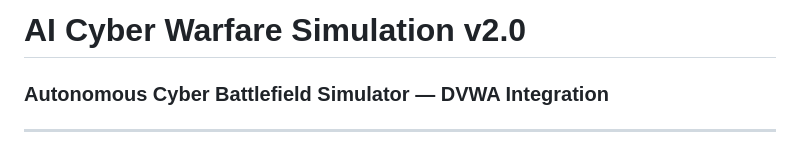
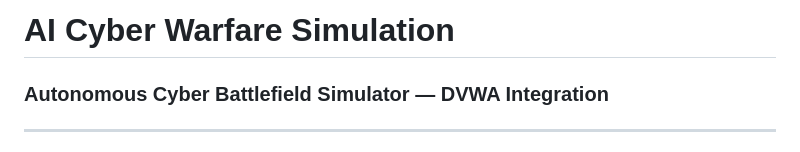
Before and after one commit to roqaiatamer/CISC-819-Intelligent-Cybersecurity, a Markdown page: README.md, the part around the change. Drawn GitHub-style.

Commit message:
Update project title in README

```diff
--- a/README.md
+++ b/README.md
@@ -1,4 +1,4 @@
-# AI Cyber Warfare Simulation v2.0
+# AI Cyber Warfare Simulation
 ### Autonomous Cyber Battlefield Simulator — DVWA Integration
 
 ---
```
